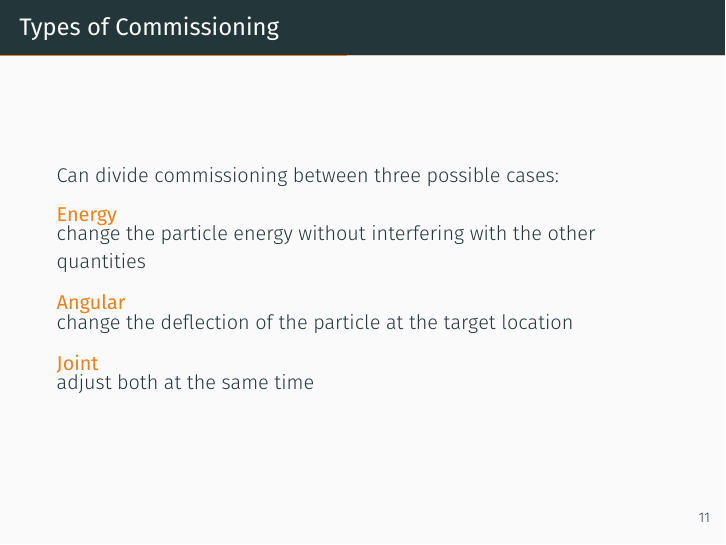
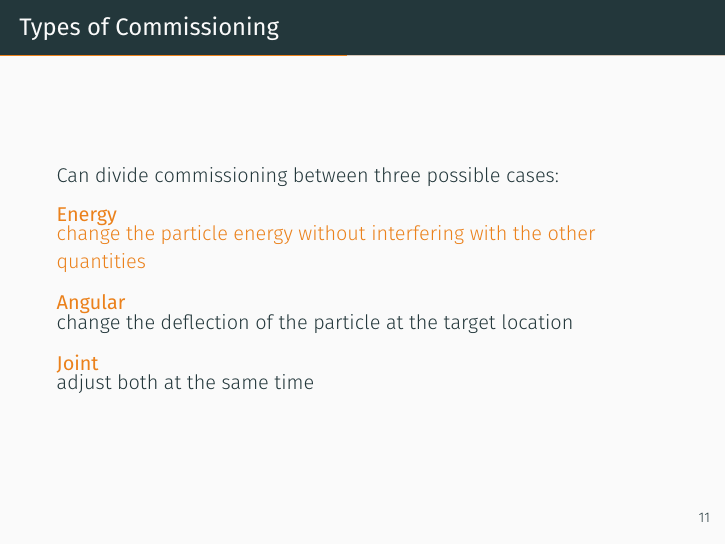
Before and after one commit to mmoran0032/defense, LaTeX slides (defense.tex): page 17 of 32 before the commit and page 18 of 33 after it. Compiled offline with XeLaTeX; a missing font is replaced by an installed copy or a similar font.

Commit message:
Try animation

```diff
--- a/defense.tex
+++ b/defense.tex
@@ -186,7 +186,7 @@
 
     Can divide commissioning between three possible cases:
 
-    \begin{alertblock}{Energy}<1-| alert@1>
+    \begin{alertblock}{Energy}<1-| alert@4>
         change the particle energy without interfering with the other
         quantities
     \end{alertblock}
```
